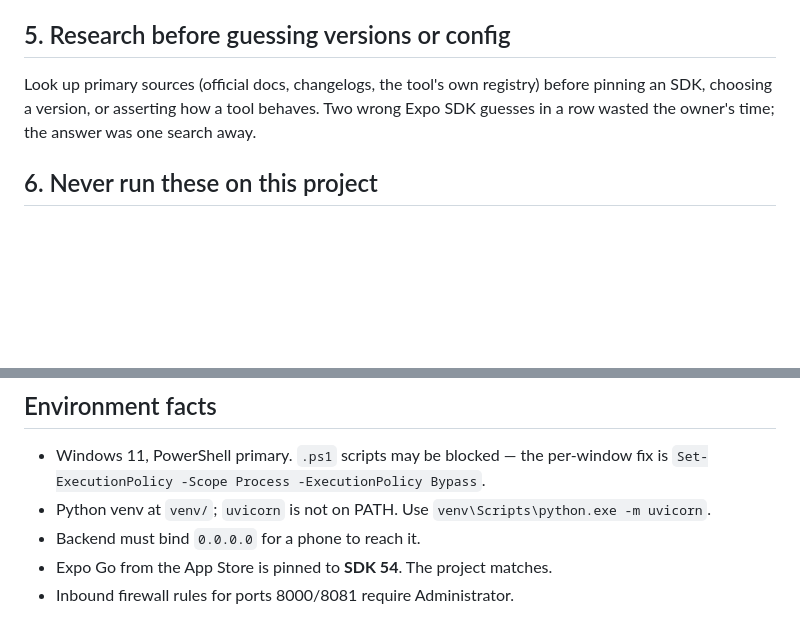
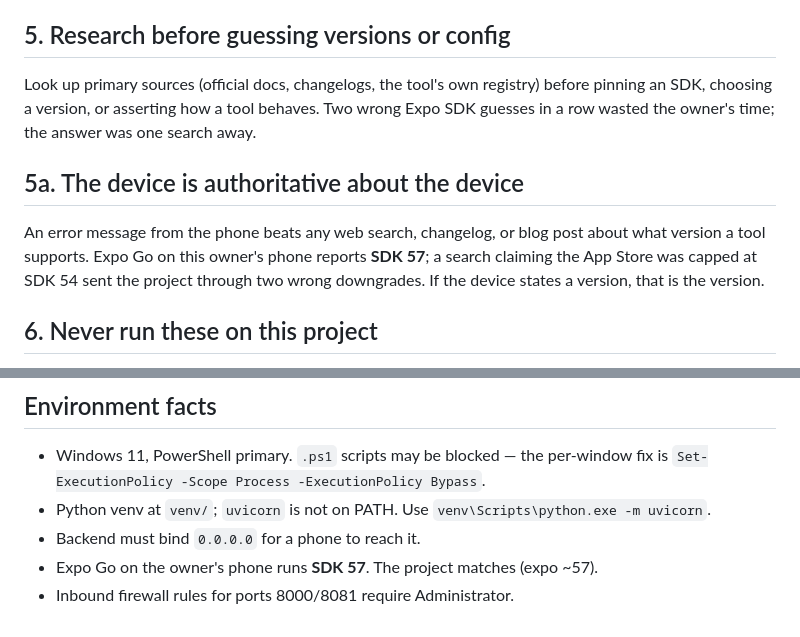
Before and after one commit to Nelnamara/backstamp, a Markdown page: CLAUDE.md, 2 parts joined by grey strips. GitHub-like rendering; blank space fills up the shorter version.

Commit message:
CLAUDE.md: device error messages outrank web searches on tool versions
Co-Authored-By: Claude Opus 5 <noreply@anthropic.com>

```diff
--- a/CLAUDE.md
+++ b/CLAUDE.md
@@ -47,6 +47,14 @@ before pinning an SDK, choosing a version, or asserting how a tool behaves.
 Two wrong Expo SDK guesses in a row wasted the owner's time; the answer was one
 search away.
 
+## 5a. The device is authoritative about the device
+
+An error message from the phone beats any web search, changelog, or blog
+post about what version a tool supports. Expo Go on this owner's phone
+reports **SDK 57**; a search claiming the App Store was capped at SDK 54
+sent the project through two wrong downgrades. If the device states a
+version, that is the version.
+
 ## 6. Never run these on this project
 
 - `npm audit fix --force` — it rolled React Native back four major versions and
@@ -90,5 +98,5 @@ happened in plain words.
 - Python venv at `venv/`; `uvicorn` is not on PATH. Use
   `venv\Scripts\python.exe -m uvicorn`.
 - Backend must bind `0.0.0.0` for a phone to reach it.
-- Expo Go from the App Store is pinned to **SDK 54**. The project matches.
+- Expo Go on the owner's phone runs **SDK 57**. The project matches (expo ~57).
 - Inbound firewall rules for ports 8000/8081 require Administrator.
```
